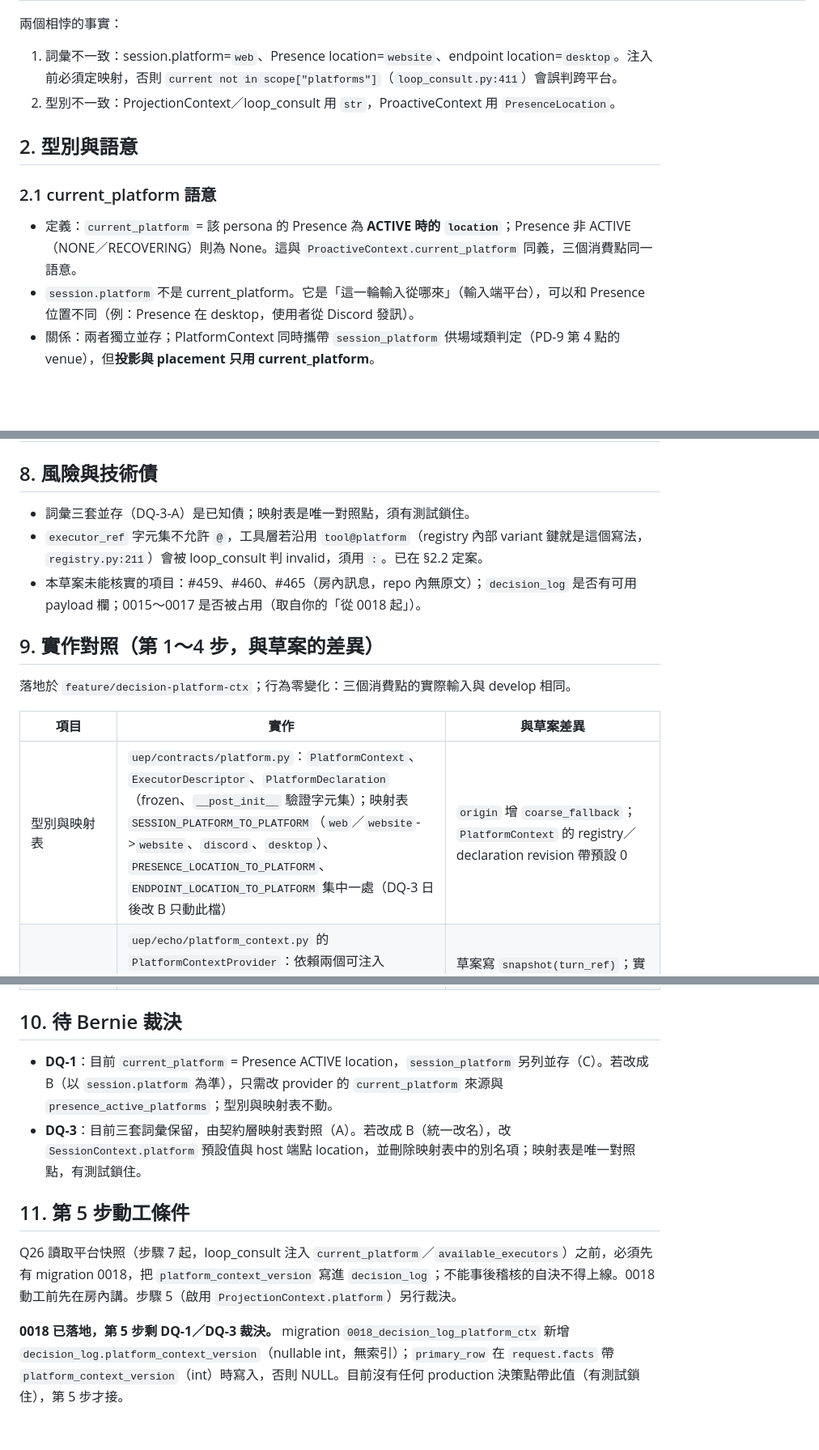
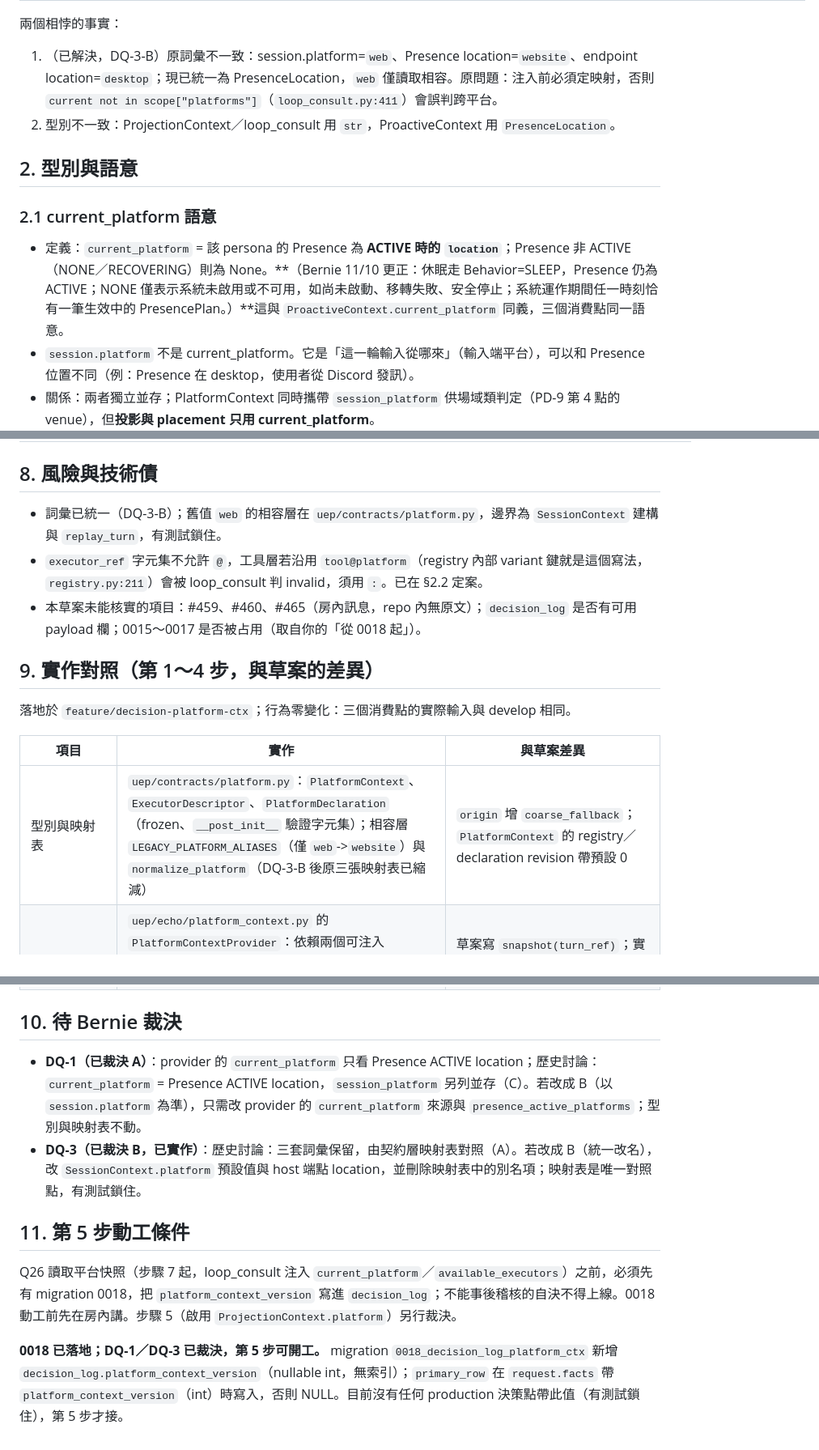
Before and after one commit to Unforgettableeternalproject/U.E.P-s-Core, a Markdown page: docs/架構重構/平台宣告注入端契約草案.md, 3 parts joined by grey strips. Shown at 81% size. Drawn GitHub-style; blank space fills up the shorter version.

Commit message:
docs: PD-18 標記 DQ-1／DQ-3 已裁決. 11/10
- DQ-1 已裁決 A：只看 Presence ACTIVE location
- DQ-3 已裁決 B：統一 PresenceLocation 詞彙，web 為讀取相容
- 補原始需求出處與 endpoint 粒度已知缺口；NONE 語意更正註記

```diff
--- a/docs/架構重構/平台宣告注入端契約草案.md
+++ b/docs/架構重構/平台宣告注入端契約草案.md
@@ -29,14 +29,14 @@
 | registry 版本 | generation 的候選 | 只有 readiness `_module_view` 版本（投影回傳的 `revision`），沒有平台/executor 版本 | `registry.py:175、:508-512、:561` |
 
 兩個相悖的事實：
-1. 詞彙不一致：session.platform=`web`、Presence location=`website`、endpoint location=`desktop`。注入前必須定映射，否則 `current not in scope["platforms"]`（`loop_consult.py:411`）會誤判跨平台。
+1. （已解決，DQ-3-B）原詞彙不一致：session.platform=`web`、Presence location=`website`、endpoint location=`desktop`；現已統一為 PresenceLocation，`web` 僅讀取相容。原問題：注入前必須定映射，否則 `current not in scope["platforms"]`（`loop_consult.py:411`）會誤判跨平台。
 2. 型別不一致：ProjectionContext／loop_consult 用 `str`，ProactiveContext 用 `PresenceLocation`。
 
 ## 2. 型別與語意
 
 ### 2.1 current_platform 語意
 
-- 定義：`current_platform` = 該 persona 的 Presence 為 **ACTIVE 時的 `location`**；Presence 非 ACTIVE（NONE／RECOVERING）則為 None。這與 `ProactiveContext.current_platform` 同義，三個消費點同一語意。
+- 定義：`current_platform` = 該 persona 的 Presence 為 **ACTIVE 時的 `location`**；Presence 非 ACTIVE（NONE／RECOVERING）則為 None。**（Bernie 11/10 更正：休眠走 Behavior=SLEEP，Presence 仍為 ACTIVE；NONE 僅表示系統未啟用或不可用，如尚未啟動、移轉失敗、安全停止；系統運作期間任一時刻恰有一筆生效中的 PresencePlan。）**這與 `ProactiveContext.current_platform` 同義，三個消費點同一語意。
 - `session.platform` 不是 current_platform。它是「這一輪輸入從哪來」（輸入端平台），可以和 Presence 位置不同（例：Presence 在 desktop，使用者從 Discord 發訊）。
 - 關係：兩者獨立並存；PlatformContext 同時攜帶 `session_platform` 供場域類判定（PD-9 第 4 點的 venue），但**投影與 placement 只用 current_platform**。
 - 【奈也】使用者從 Discord 說話、Presence 在 desktop 時，要不要讓模型看到 Discord 變體？首版不要，行為先守住。【奈留】兩個來源各自入欄位但不混用，混用就是日後的靜默 bug。
@@ -187,7 +187,7 @@ class PlatformContext:         # 單一快照；三個消費點只讀它
 
 ## 8. 風險與技術債
 
-- 詞彙三套並存（DQ-3-A）是已知債；映射表是唯一對照點，須有測試鎖住。
+- 詞彙已統一（DQ-3-B）；舊值 `web` 的相容層在 `uep/contracts/platform.py`，邊界為 `SessionContext` 建構與 `replay_turn`，有測試鎖住。
 - `executor_ref` 字元集不允許 `@`，工具層若沿用 `tool@platform`（registry 內部 variant 鍵就是這個寫法，`registry.py:211`）會被 loop_consult 判 invalid，須用 `:`。已在 §2.2 定案。
 - 本草案未能核實的項目：#459、#460、#465（房內訊息，repo 內無原文）；`decision_log` 是否有可用 payload 欄；0015～0017 是否被占用（取自你的「從 0018 起」）。
 
@@ -197,7 +197,7 @@ class PlatformContext:         # 單一快照；三個消費點只讀它
 
 | 項目 | 實作 | 與草案差異 |
 |---|---|---|
-| 型別與映射表 | `uep/contracts/platform.py`：`PlatformContext`、`ExecutorDescriptor`、`PlatformDeclaration`（frozen、`__post_init__` 驗證字元集）；映射表 `SESSION_PLATFORM_TO_PLATFORM`（`web`／`website`->`website`、`discord`、`desktop`）、`PRESENCE_LOCATION_TO_PLATFORM`、`ENDPOINT_LOCATION_TO_PLATFORM` 集中一處（DQ-3 日後改 B 只動此檔） | `origin` 增 `coarse_fallback`；`PlatformContext` 的 registry／declaration revision 帶預設 0 |
+| 型別與映射表 | `uep/contracts/platform.py`：`PlatformContext`、`ExecutorDescriptor`、`PlatformDeclaration`（frozen、`__post_init__` 驗證字元集）；相容層 `LEGACY_PLATFORM_ALIASES`（僅 `web`->`website`）與 `normalize_platform`（DQ-3-B 後原三張映射表已縮減） | `origin` 增 `coarse_fallback`；`PlatformContext` 的 registry／declaration revision 帶預設 0 |
 | provider | `uep/echo/platform_context.py` 的 `PlatformContextProvider`：依賴兩個可注入 Protocol：`PresenceViewSource.peek()`、`ExecutorSource.executors_for(platform)`；預設來源 `CoarseExecutorSource`（F-1：`(current_platform,)`）；來源丟例外時同樣退回 F-1 | 草案寫 `snapshot(turn_ref)`；實作取 `snapshot(session_platform)`，turn 識別字只進 shadow 記錄 |
 | Presence 唯讀讀法 | 新增 `PresenceManager.peek()`：無鎖的唯讀 SELECT，不進寫入交易、不處理過期；只供平台快照與 shadow 使用，不可作為 Lease 或授權判斷的依據（測試鎖住只有 `uep/echo/platform_context.py` 可呼叫）；provider 對「ACTIVE 但 `expires_at` 已過」視為 NONE。`current()` 不用於熱路徑（過期時會進鎖定交易寫入） | 草案假設讀 `current()` 一次；現況沒有唯讀公開方法，故新增 `peek()` |
 | 版本判定 | key = `(generation, row_version, 有效 status, current_platform, available_executors, registry_revision, declaration_revision)`，不同即 +1；`session.platform` 不入 key | 與 §3.3 相同 |
@@ -208,11 +208,11 @@ class PlatformContext:         # 單一快照；三個消費點只讀它
 
 ## 10. 待 Bernie 裁決
 
-- **DQ-1**：目前 `current_platform` = Presence ACTIVE location，`session_platform` 另列並存（C）。若改成 B（以 `session.platform` 為準），只需改 provider 的 `current_platform` 來源與 `presence_active_platforms`；型別與映射表不動。
-- **DQ-3**：目前三套詞彙保留，由契約層映射表對照（A）。若改成 B（統一改名），改 `SessionContext.platform` 預設值與 host 端點 location，並刪除映射表中的別名項；映射表是唯一對照點，有測試鎖住。
+- **DQ-1（已裁決 A）**：provider 的 `current_platform` 只看 Presence ACTIVE location；歷史討論：`current_platform` = Presence ACTIVE location，`session_platform` 另列並存（C）。若改成 B（以 `session.platform` 為準），只需改 provider 的 `current_platform` 來源與 `presence_active_platforms`；型別與映射表不動。
+- **DQ-3（已裁決 B，已實作）**：歷史討論：三套詞彙保留，由契約層映射表對照（A）。若改成 B（統一改名），改 `SessionContext.platform` 預設值與 host 端點 location，並刪除映射表中的別名項；映射表是唯一對照點，有測試鎖住。
 
 ## 11. 第 5 步動工條件
 
 Q26 讀取平台快照（步驟 7 起，loop_consult 注入 `current_platform`／`available_executors`）之前，必須先有 migration 0018，把 `platform_context_version` 寫進 `decision_log`；不能事後稽核的自決不得上線。0018 動工前先在房內講。步驟 5（啟用 `ProjectionContext.platform`）另行裁決。
 
-**0018 已落地，第 5 步剩 DQ-1／DQ-3 裁決。** migration `0018_decision_log_platform_ctx` 新增 `decision_log.platform_context_version`（nullable int，無索引）；`primary_row` 在 `request.facts` 帶 `platform_context_version`（int）時寫入，否則 NULL。目前沒有任何 production 決策點帶此值（有測試鎖住），第 5 步才接。
+**0018 已落地；DQ-1／DQ-3 已裁決，第 5 步可開工。** migration `0018_decision_log_platform_ctx` 新增 `decision_log.platform_context_version`（nullable int，無索引）；`primary_row` 在 `request.facts` 帶 `platform_context_version`（int）時寫入，否則 NULL。目前沒有任何 production 決策點帶此值（有測試鎖住），第 5 步才接。
```
Also changed, not shown: other parts of docs/架構重構/平台宣告注入端契約草案.md (+5 -5 lines), docs/架構重構/SYS契約增補_平台宣告與遠端執行.md (+2 -2 lines).
